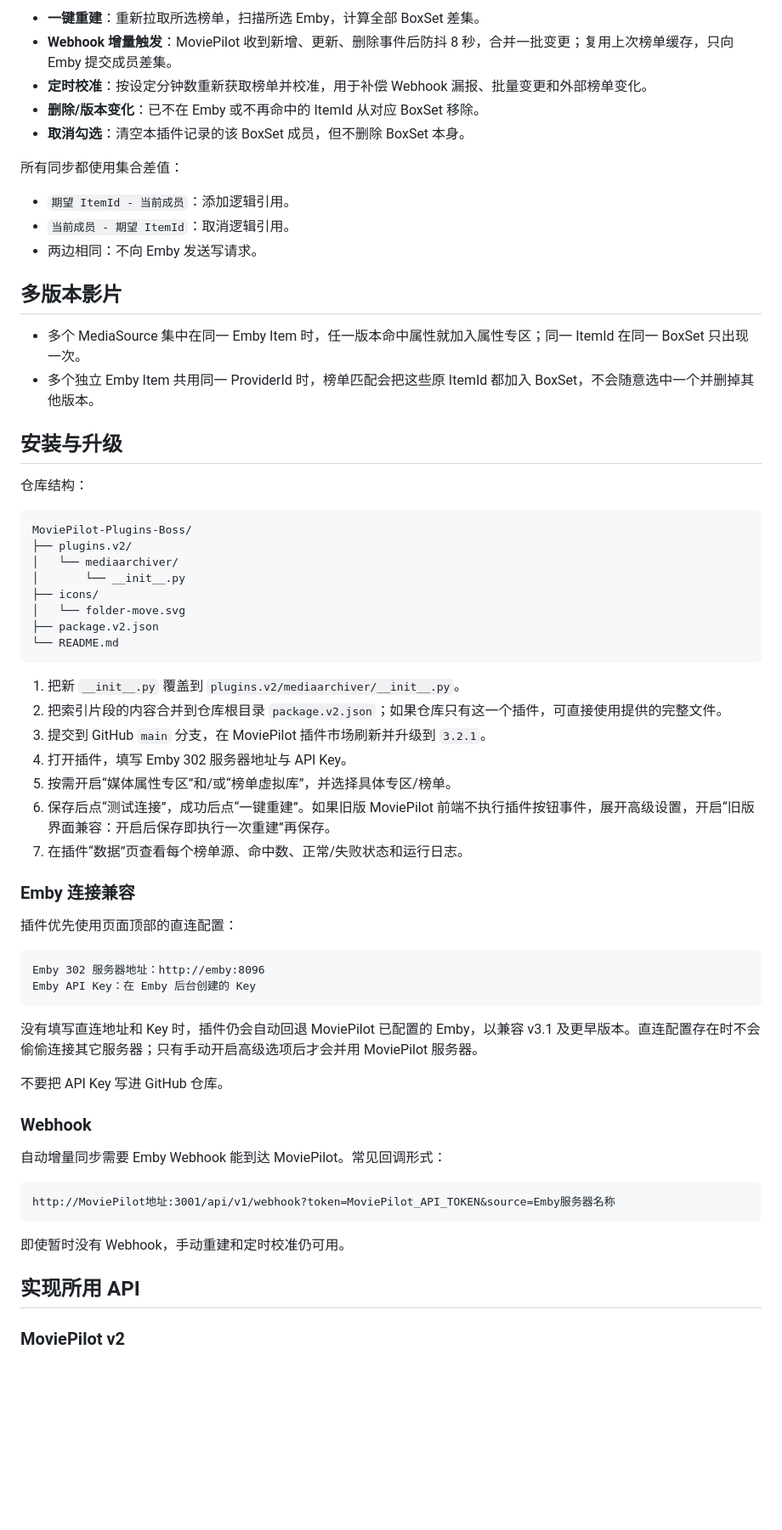
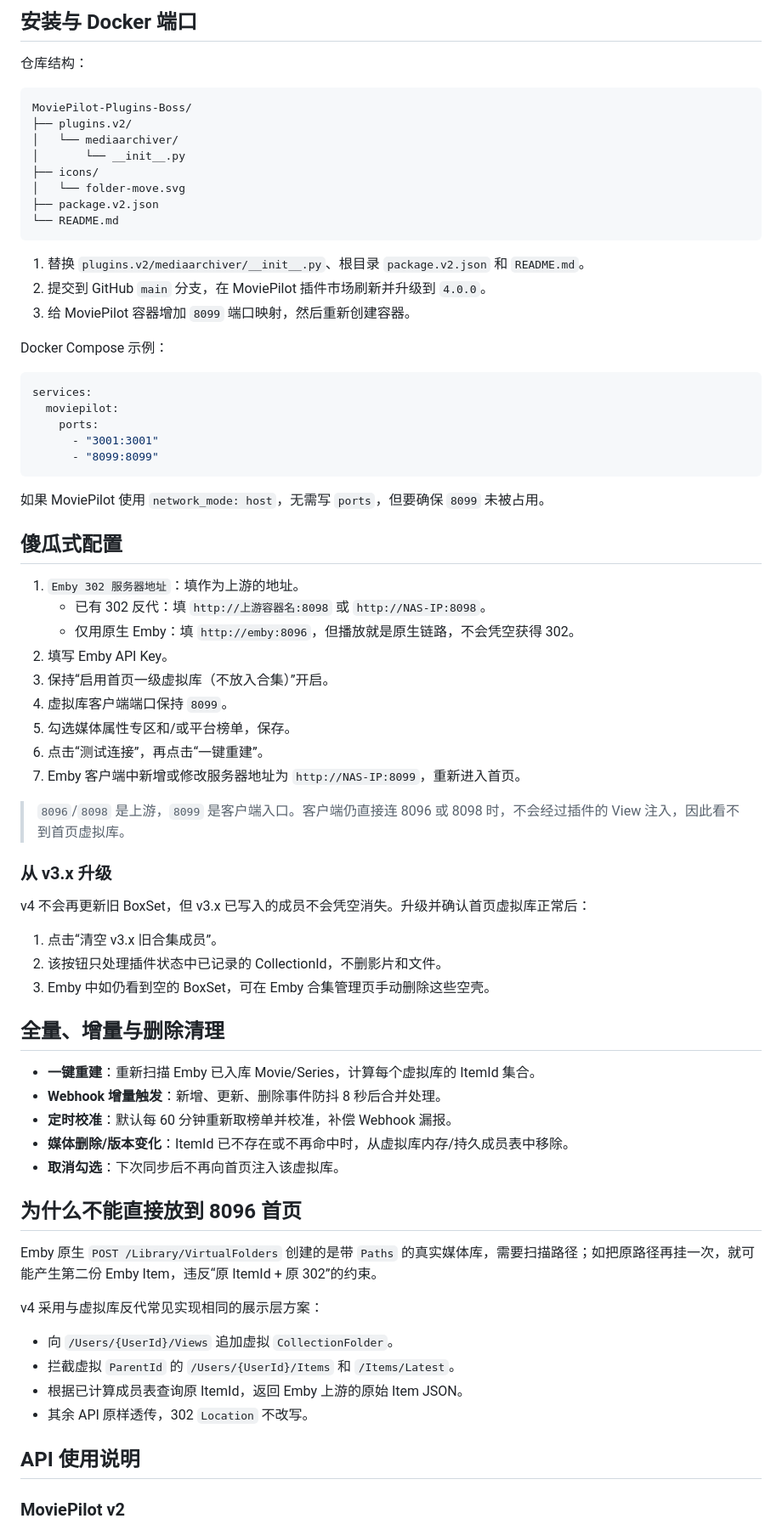
Before and after one commit to ZangBanzi/MoviePilot-Plugins-Boss, a Markdown page: README.md, the part around one of its changes. Shown at 85% size. Rendered like a GitHub page; blank space fills up the shorter version.

````diff
--- a/README.md
+++ b/README.md
@@ -146,21 +66,4 @@ Feed 可以只覆盖部分榜单。支持的 ID 字段包括 `tmdb_id`、`imdb_i
-- **一键重建**：重新拉取所选榜单，扫描所选 Emby，计算全部 BoxSet 差集。
-- **Webhook 增量触发**：MoviePilot 收到新增、更新、删除事件后防抖 8 秒，合并一批变更；复用上次榜单缓存，只向 Emby 提交成员差集。
-- **定时校准**：按设定分钟数重新获取榜单并校准，用于补偿 Webhook 漏报、批量变更和外部榜单变化。
-- **删除/版本变化**：已不在 Emby 或不再命中的 ItemId 从对应 BoxSet 移除。
-- **取消勾选**：清空本插件记录的该 BoxSet 成员，但不删除 BoxSet 本身。
-
-所有同步都使用集合差值：
-
-- `期望 ItemId - 当前成员`：添加逻辑引用。
-- `当前成员 - 期望 ItemId`：取消逻辑引用。
-- 两边相同：不向 Emby 发送写请求。
-
-## 多版本影片
-
-- 多个 MediaSource 集中在同一 Emby Item 时，任一版本命中属性就加入属性专区；同一 ItemId 在同一 BoxSet 只出现一次。
-- 多个独立 Emby Item 共用同一 ProviderId 时，榜单匹配会把这些原 ItemId 都加入 BoxSet，不会随意选中一个并删掉其他版本。
-
-## 安装与升级
+## 安装与 Docker 端口
 
 仓库结构：
 
@@ -175,38 +78,64 @@ MoviePilot-Plugins-Boss/
 └── README.md
 ```
 
-1. 把新 `__init__.py` 覆盖到 `plugins.v2/mediaarchiver/__init__.py`。
-2. 把索引片段的内容合并到仓库根目录 `package.v2.json`；如果仓库只有这一个插件，可直接使用提供的完整文件。
-3. 提交到 GitHub `main` 分支，在 MoviePilot 插件市场刷新并升级到 `3.2.1`。
-4. 打开插件，填写 Emby 302 服务器地址与 API Key。
-5. 按需开启“媒体属性专区”和/或“榜单虚拟库”，并选择具体专区/榜单。
-6. 保存后点“测试连接”，成功后点“一键重建”。如果旧版 MoviePilot 前端不执行插件按钮事件，展开高级设置，开启“旧版界面兼容：开启后保存即执行一次重建”再保存。
-7. 在插件“数据”页查看每个榜单源、命中数、正常/失败状态和运行日志。
+1. 替换 `plugins.v2/mediaarchiver/__init__.py`、根目录 `package.v2.json` 和 `README.md`。
+2. 提交到 GitHub `main` 分支，在 MoviePilot 插件市场刷新并升级到 `4.0.0`。
+3. 给 MoviePilot 容器增加 `8099` 端口映射，然后重新创建容器。
 
-### Emby 连接兼容
+Docker Compose 示例：
 
-插件优先使用页面顶部的直连配置：
-
-```text
-Emby 302 服务器地址：http://emby:8096
-Emby API Key：在 Emby 后台创建的 Key
+```yaml
+services:
+  moviepilot:
+    ports:
+      - "3001:3001"
+      - "8099:8099"
 ```
 
-没有填写直连地址和 Key 时，插件仍会自动回退 MoviePilot 已配置的 Emby，以兼容 v3.1 及更早版本。直连配置存在时不会偷偷连接其它服务器；只有手动开启高级选项后才会并用 MoviePilot 服务器。
+如果 MoviePilot 使用 `network_mode: host`，无需写 `ports`，但要确保 `8099` 未被占用。
 
-不要把 API Key 写进 GitHub 仓库。
+## 傻瓜式配置
 
-### Webhook
+1. `Emby 302 服务器地址`：填作为上游的地址。
+   - 已有 302 反代：填 `http://上游容器名:8098` 或 `http://NAS-IP:8098`。
+   - 仅用原生 Emby：填 `http://emby:8096`，但播放就是原生链路，不会凭空获得 302。
+2. 填写 Emby API Key。
+3. 保持“启用首页一级虚拟库（不放入合集）”开启。
+4. 虚拟库客户端端口保持 `8099`。
+5. 勾选媒体属性专区和/或平台榜单，保存。
+6. 点击“测试连接”，再点击“一键重建”。
+7. Emby 客户端中新增或修改服务器地址为 `http://NAS-IP:8099`，重新进入首页。
 
-自动增量同步需要 Emby Webhook 能到达 MoviePilot。常见回调形式：
+> `8096`/`8098` 是上游，`8099` 是客户端入口。客户端仍直接连 8096 或 8098 时，不会经过插件的 View 注入，因此看不到首页虚拟库。
 
-```text
-http://MoviePilot地址:3001/api/v1/webhook?token=MoviePilot_API_TOKEN&source=Emby服务器名称
-```
+### 从 v3.x 升级
 
-即使暂时没有 Webhook，手动重建和定时校准仍可用。
+v4 不会再更新旧 BoxSet，但 v3.x 已写入的成员不会凭空消失。升级并确认首页虚拟库正常后：
 
-## 实现所用 API
+1. 点击“清空 v3.x 旧合集成员”。
+2. 该按钮只处理插件状态中已记录的 CollectionId，不删影片和文件。
+3. Emby 中如仍看到空的 BoxSet，可在 Emby 合集管理页手动删除这些空壳。
+
+## 全量、增量与删除清理
+
+- **一键重建**：重新扫描 Emby 已入库 Movie/Series，计算每个虚拟库的 ItemId 集合。
+- **Webhook 增量触发**：新增、更新、删除事件防抖 8 秒后合并处理。
+- **定时校准**：默认每 60 分钟重新取榜单并校准，补偿 Webhook 漏报。
+- **媒体删除/版本变化**：ItemId 已不存在或不再命中时，从虚拟库内存/持久成员表中移除。
+- **取消勾选**：下次同步后不再向首页注入该虚拟库。
+
+## 为什么不能直接放到 8096 首页
+
+Emby 原生 `POST /Library/VirtualFolders` 创建的是带 `Paths` 的真实媒体库，需要扫描路径；如把原路径再挂一次，就可能产生第二份 Emby Item，违反“原 ItemId + 原 302”的约束。
+
+v4 采用与虚拟库反代常见实现相同的展示层方案：
+
+- 向 `/Users/{UserId}/Views` 追加虚拟 `CollectionFolder`。
+- 拦截虚拟 `ParentId` 的 `/Users/{UserId}/Items` 和 `/Items/Latest`。
+- 根据已计算成员表查询原 ItemId，返回 Emby 上游的原始 Item JSON。
+- 其余 API 原样透传，302 `Location` 不改写。
+
+## API 使用说明
 
 ### MoviePilot v2
 
````
Also changed, not shown: other parts of README.md (+85 -156 lines).
